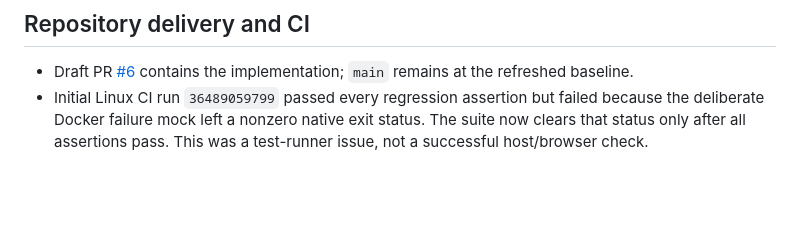
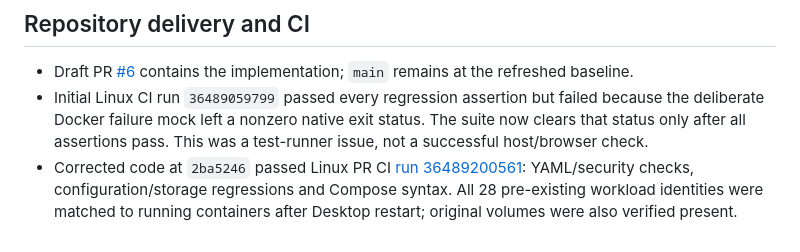
Before and after one commit to pragalbhdwivedi/miniature-octo-doodle, a Markdown page: docs/BUILD_STATUS.md, the part around the change. GitHub-like rendering; blank space fills up the shorter version.

Commit message:
Record passing CI and post-restart workload preservation

```diff
--- a/docs/BUILD_STATUS.md
+++ b/docs/BUILD_STATUS.md
@@ -122,3 +122,8 @@ A documented architecture is not implementation evidence.
   because the deliberate Docker failure mock left a nonzero native exit status.
   The suite now clears that status only after all assertions pass. This was a
   test-runner issue, not a successful host/browser check.
+- Corrected code at `2ba5246` passed Linux PR CI
+  [run 36489200561](https://github.com/pragalbhdwivedi/miniature-octo-doodle/actions/runs/36489200561):
+  YAML/security checks, configuration/storage regressions and Compose syntax.
+  All 28 pre-existing workload identities were matched to running containers
+  after Desktop restart; original volumes were also verified present.
```
